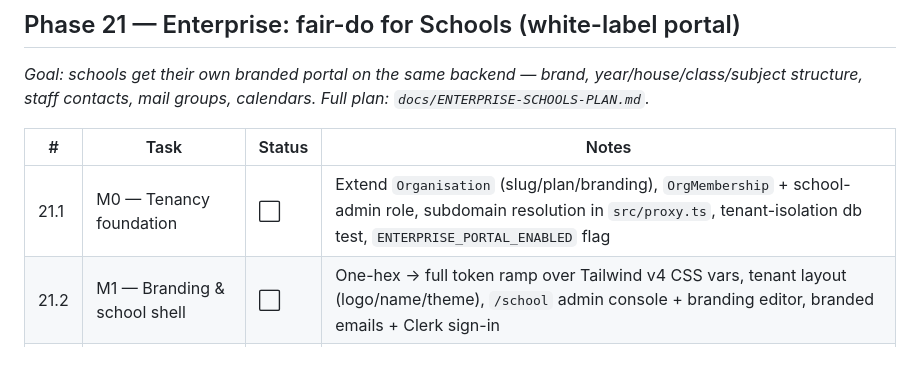
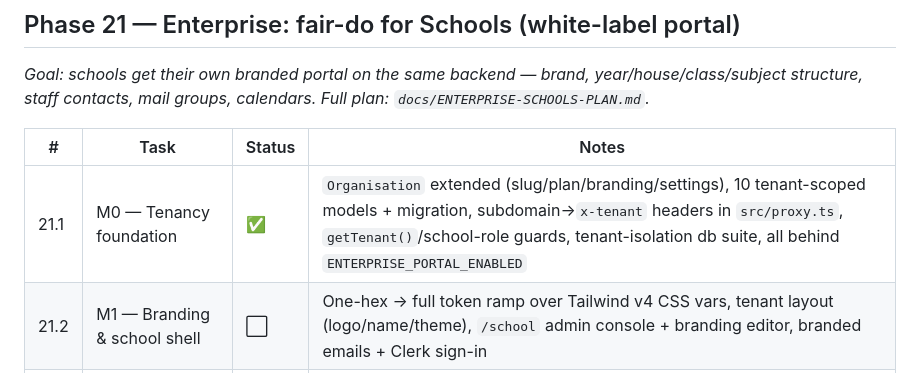
Before and after one commit to JoelMHarvey/fair-do, a Markdown page: PROJECT.md, the part around the change. Drawn GitHub-style.

```diff
--- a/PROJECT.md
+++ b/PROJECT.md
@@ -366,7 +366,7 @@ NEXT_PUBLIC_APP_URL                   # https://fair-do.com (or localhost:3000)
 
 | # | Task | Status | Notes |
 |---|------|--------|-------|
-| 21.1 | M0 — Tenancy foundation | ⬜ | Extend `Organisation` (slug/plan/branding), `OrgMembership` + school-admin role, subdomain resolution in `src/proxy.ts`, tenant-isolation db test, `ENTERPRISE_PORTAL_ENABLED` flag |
+| 21.1 | M0 — Tenancy foundation | ✅ | `Organisation` extended (slug/plan/branding/settings), 10 tenant-scoped models + migration, subdomain→`x-tenant` headers in `src/proxy.ts`, `getTenant()`/school-role guards, tenant-isolation db suite, all behind `ENTERPRISE_PORTAL_ENABLED` |
 | 21.2 | M1 — Branding & school shell | ⬜ | One-hex → full token ramp over Tailwind v4 CSS vars, tenant layout (logo/name/theme), `/school` admin console + branding editor, branded emails + Clerk sign-in |
 | 21.3 | M2 — Structure, members & staff directory | ⬜ | YearGroup/House/SchoolClass/OrgSubject models, UK-preset setup, CSV student import, staff contacts (+DSL flag in safeguarding flows), subject→marketplace mapping, reports v1 |
 | 21.4 | M3 — Mail groups, broadcasts & calendars | ⬜ | Rule-based mail groups ("all Year 10 parents"), school broadcasts via existing pipeline, term/event calendars with ICS import/export, booking warn/block on holidays |
```
Also changed, not shown: docs/ENTERPRISE-SCHOOLS-PLAN.md (+43 -1 lines).
